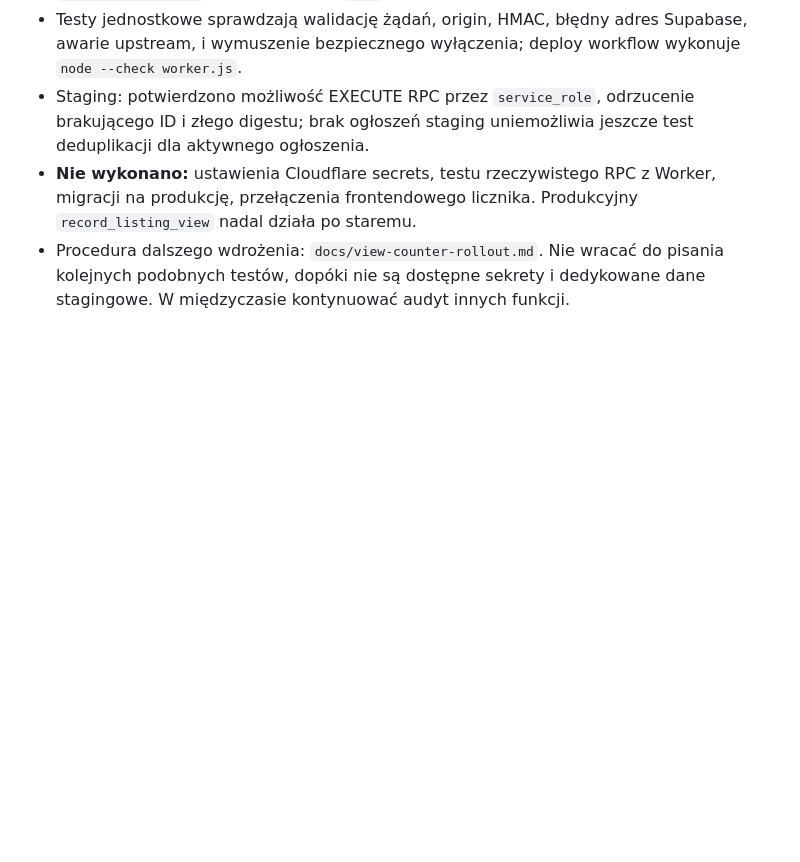
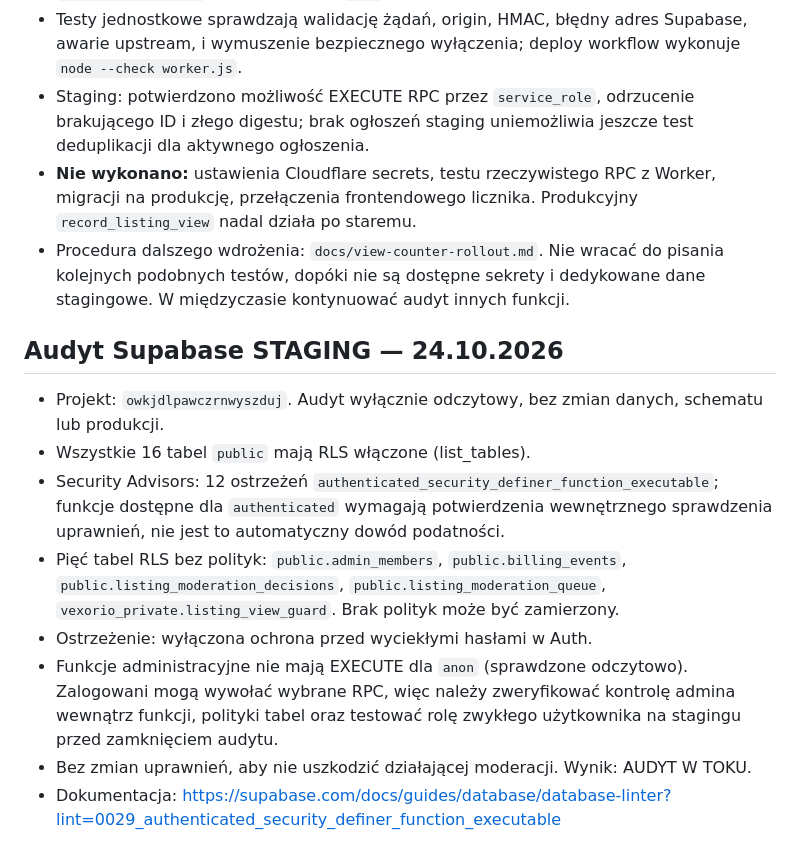
Before and after one commit to Gregg856/vexorio, a Markdown page: PROJECT_STATUS.md, the part around the change. GitHub-like rendering; blank space fills up the shorter version.

Commit message:
docs(security): record staging RLS and RPC advisor findings

```diff
--- a/PROJECT_STATUS.md
+++ b/PROJECT_STATUS.md
@@ -98,3 +98,15 @@ Priorytet: najpierw problemy blokujące użytkowników, potem kontrola języków
 - Staging: potwierdzono możliwość EXECUTE RPC przez `service_role`, odrzucenie brakującego ID i złego digestu; brak ogłoszeń staging uniemożliwia jeszcze test deduplikacji dla aktywnego ogłoszenia.
 - **Nie wykonano:** ustawienia Cloudflare secrets, testu rzeczywistego RPC z Worker, migracji na produkcję, przełączenia frontendowego licznika. Produkcyjny `record_listing_view` nadal działa po staremu.
 - Procedura dalszego wdrożenia: `docs/view-counter-rollout.md`. Nie wracać do pisania kolejnych podobnych testów, dopóki nie są dostępne sekrety i dedykowane dane stagingowe. W międzyczasie kontynuować audyt innych funkcji.
+
+
+## Audyt Supabase STAGING — 24.10.2026
+
+- Projekt: `owkjdlpawczrnwyszduj`. Audyt wyłącznie odczytowy, bez zmian danych, schematu lub produkcji.
+- Wszystkie 16 tabel `public` mają RLS włączone (list_tables).
+- Security Advisors: 12 ostrzeżeń `authenticated_security_definer_function_executable`; funkcje dostępne dla `authenticated` wymagają potwierdzenia wewnętrznego sprawdzenia uprawnień, nie jest to automatyczny dowód podatności.
+- Pięć tabel RLS bez polityk: `public.admin_members`, `public.billing_events`, `public.listing_moderation_decisions`, `public.listing_moderation_queue`, `vexorio_private.listing_view_guard`. Brak polityk może być zamierzony.
+- Ostrzeżenie: wyłączona ochrona przed wyciekłymi hasłami w Auth.
+- Funkcje administracyjne nie mają EXECUTE dla `anon` (sprawdzone odczytowo). Zalogowani mogą wywołać wybrane RPC, więc należy zweryfikować kontrolę admina wewnątrz funkcji, polityki tabel oraz testować rolę zwykłego użytkownika na stagingu przed zamknięciem audytu.
+- Bez zmian uprawnień, aby nie uszkodzić działającej moderacji. Wynik: AUDYT W TOKU.
+- Dokumentacja: https://supabase.com/docs/guides/database/database-linter?lint=0029_authenticated_security_definer_function_executable
```
